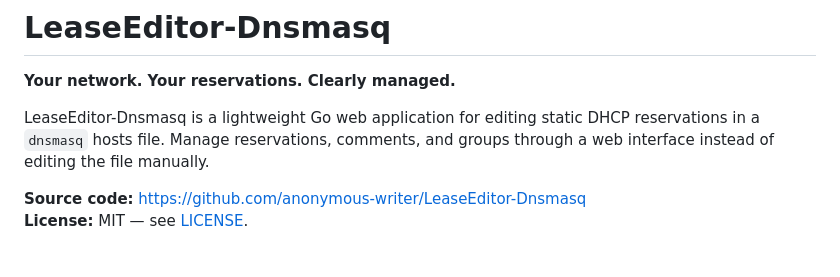
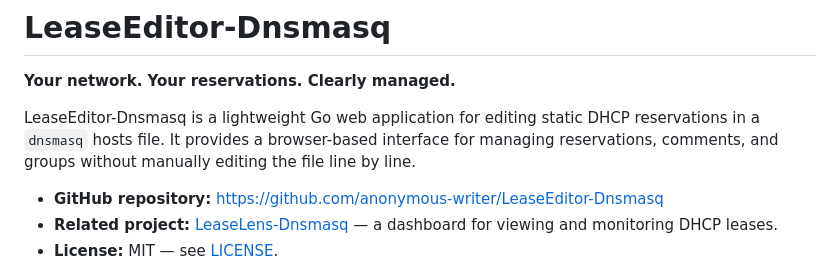
Before and after one commit to anonymous-writer/LeaseEditor-Dnsmasq, a Markdown page: docs/README-DOCKER-HUB.md, the part around one of its changes. GitHub-like rendering.

```diff
--- a/docs/README-DOCKER-HUB.md
+++ b/docs/README-DOCKER-HUB.md
@@ -2,10 +2,11 @@
 
 **Your network. Your reservations. Clearly managed.**
 
-LeaseEditor-Dnsmasq is a lightweight Go web application for editing static DHCP reservations in a `dnsmasq` hosts file. Manage reservations, comments, and groups through a web interface instead of editing the file manually.
+LeaseEditor-Dnsmasq is a lightweight Go web application for editing static DHCP reservations in a `dnsmasq` hosts file. It provides a browser-based interface for managing reservations, comments, and groups without manually editing the file line by line.
 
-**Source code:** https://github.com/anonymous-writer/LeaseEditor-Dnsmasq
-**License:** MIT — see [LICENSE](https://github.com/anonymous-writer/LeaseLens-Dnsmasq/blob/main/LICENSE).
+- **GitHub repository:** https://github.com/anonymous-writer/LeaseEditor-Dnsmasq
+- **Related project:** [LeaseLens-Dnsmasq](https://github.com/anonymous-writer/LeaseLens-Dnsmasq) — a dashboard for viewing and monitoring DHCP leases.
+- **License:** MIT — see [LICENSE](LICENSE).
 
 ![Screenshot](https://raw.githubusercontent.com/anonymous-writer/leaseeditor-dnsmasq/main/docs/screenshot1.png)
 
```
Also changed, not shown: other parts of docs/README-DOCKER-HUB.md (+90 -28 lines).
